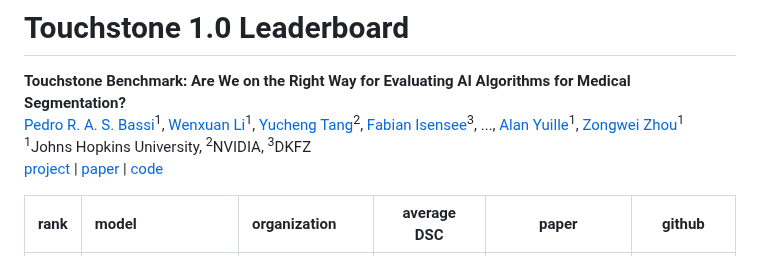
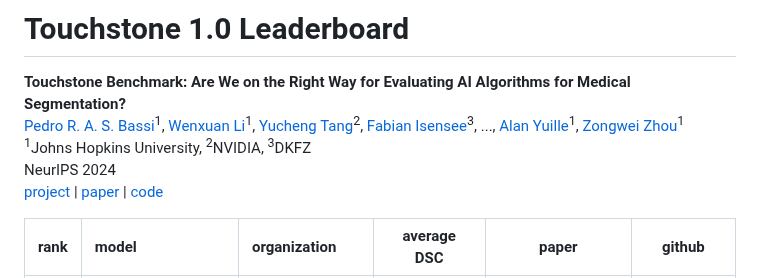
Before and after one commit to MrGiovanni/Touchstone, a Markdown page: README.md, the part around the change. Rendered like a GitHub page.

```diff
--- a/README.md
+++ b/README.md
@@ -38,6 +38,7 @@ We present Touchstone, a large-scale  medical segmentation benchmark based on an
 <b>Touchstone Benchmark: Are We on the Right Way for Evaluating AI Algorithms for Medical Segmentation?</b> <br/>
 [Pedro R. A. S. Bassi](https://scholar.google.com.hk/citations?user=NftgL6gAAAAJ)<sup>1</sup>, [Wenxuan Li](https://scholar.google.com/citations?hl=en&user=tpNZM2YAAAAJ)<sup>1</sup>, [Yucheng Tang](https://scholar.google.com.hk/citations?hl=en&user=0xheliUAAAAJ)<sup>2</sup>, [Fabian Isensee](https://scholar.google.com.hk/citations?hl=en&user=PjerEe4AAAAJ)<sup>3</sup>, ..., [Alan Yuille](https://www.cs.jhu.edu/~ayuille/)<sup>1</sup>, [Zongwei Zhou](https://www.zongweiz.com/)<sup>1</sup> <br/>
 <sup>1</sup>Johns Hopkins University, <sup>2</sup>NVIDIA, <sup>3</sup>DKFZ <br/>
+NeurIPS 2024 <br/>
 [project](https://www.zongweiz.com/dataset) | [paper](https://www.cs.jhu.edu/~alanlab/Pubs24/bassi2024touchstone.pdf) | [code](https://github.com/MrGiovanni/Touchstone) <br/>
 
 | rank | model  | organization | average DSC | paper | github
```
